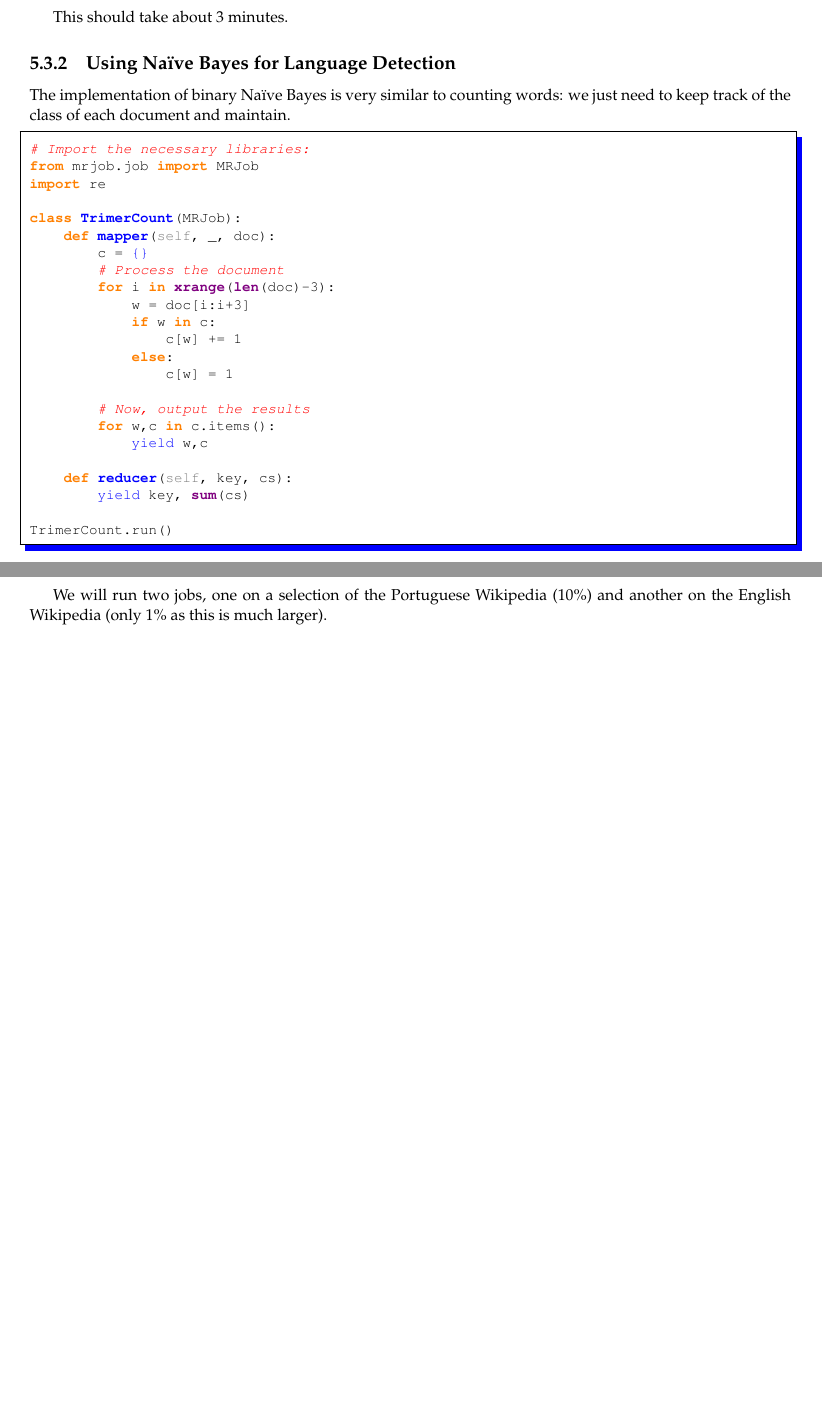
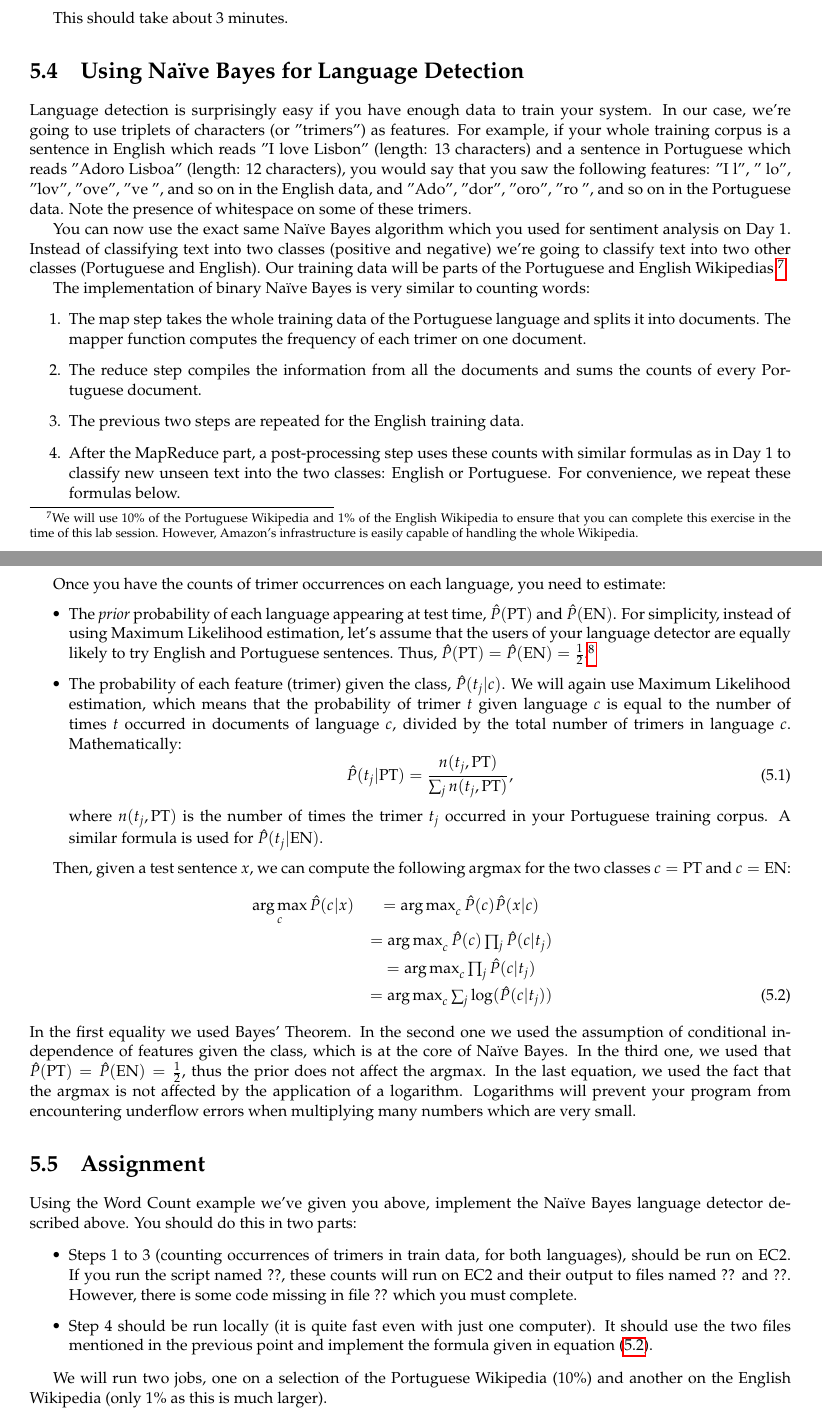
Before and after one commit to LxMLS/lxmls-guide, a LaTeX thesis (guide.tex, which reads pages/bigdata/introduction.tex): two parts of pages 83 and 84 of 88, joined at a grey line, cut so that both start at the same text, the shorter picture padded with empty space. Compiled offline with pdfLaTeX.

Commit message:
Added more text to Day 5. Also commented some Python code which is already in the Toolkit.

```diff
--- a/pages/bigdata/introduction.tex
+++ b/pages/bigdata/introduction.tex
@@ -149,36 +151,75 @@
 
 This should take about 3 minutes.
 
-\subsection{Using Naïve Bayes for Language Detection}
+\section{Using Na\"{i}ve Bayes for Language Detection}
 
-The implementation of binary Naïve Bayes is very similar to counting words: we just
-need to keep track of the class of each document and maintain.
+Language detection is surprisingly easy if you have enough data to train your system. In our case, we're going to use triplets of characters (or "trimers") as features. For example, if your whole training corpus is a sentence in English which reads "I love Lisbon" (length: 13 characters) and a sentence in Portuguese which reads "Adoro Lisboa" (length: 12 characters), you would say that you saw the following features: "I l", " lo", "lov", "ove", "ve ", and so on in the English data, and "Ado", "dor", "oro", "ro ", and so on in the Portuguese data. Note the presence of whitespace on some of these trimers.
 
-\begin{python}
-# Import the necessary libraries:
-from mrjob.job import MRJob
-import re
+You can now use the exact same Na\"{i}ve Bayes algorithm which you used for sentiment analysis on Day 1. Instead of classifying text into two classes (positive and negative) we're going to classify text into two other classes (Portuguese and English). Our training data will be parts of the Portuguese and English Wikipedias.\footnote{We will use 10\% of the Portuguese Wikipedia and 1\% of the English Wikipedia to ensure that you can complete this exercise in the time of this lab session. However, Amazon's infrastructure is easily capable of handling the whole Wikipedia.}
 
-class TrimerCount(MRJob):
-    def mapper(self, _, doc):
-        c = {}
-        # Process the document
-        for i in xrange(len(doc)-3):
-            w = doc[i:i+3]
-            if w in c:
-                c[w] += 1
-            else:
-                c[w] = 1
+The implementation of binary Na\"{i}ve Bayes is very similar to counting words:
+\begin{enumerate}
+	\item The map step takes the whole training data of the Portuguese language and splits it into documents. The mapper function computes the frequency of each trimer on one document.
+	\item The reduce step compiles the information from all the documents and sums the counts of every Portuguese document.
+	\item The previous two steps are repeated for the English training data.
+	\item After the MapReduce part, a post-processing step uses these counts with similar formulas as in Day 1 to classify new unseen text into the two classes: English or Portuguese. For convenience, we repeat these formulas below.
+\end{enumerate}
 
-        # Now, output the results
-        for w,c in c.items():
-            yield w,c
+Once you have the counts of trimer occurrences on each language, you need to estimate:
+\begin{itemize}
+	\item The \emph{prior} probability of each language appearing at test time, ${\hat P}(\text{PT})$ and ${\hat P}(\text{EN})$. For simplicity, instead of using Maximum Likelihood estimation, let's assume that the users of your language detector are equally likely to try English and Portuguese sentences. Thus, ${\hat P}(\text{PT}) = {\hat P}(\text{EN}) = \frac{1}{2}$.\footnote{You could also assume, as in Day 1, that the probability of a given language appearing at test time is proportional to the size of the training data of that language. Each assumption makes sense in different contexts.}
+	\item The probability of each feature (trimer) given the class, ${\hat P}(t_j | c)$. We will again use Maximum Likelihood estimation, which means that the probability of trimer $t$ given language $c$ is equal to the number of times $t$ occurred in documents of language $c$, divided by the total number of trimers in language $c$. Mathematically:
+\begin{equation}
+{\hat P}(t_j|\text{PT}) = \frac{n(t_j,\text{PT})}{\sum_j n(t_j,\text{PT})},
+\end{equation}
+where $n(t_j,\text{PT})$ is the number of times the trimer $t_j$ occurred in your Portuguese training corpus. A similar formula is used for ${\hat P}(t_j|\text{EN})$.
+\end{itemize}
 
-    def reducer(self, key, cs):
-        yield key, sum(cs)
+Then, given a test sentence $x$, we can compute the following argmax for the two classes $c = \text{PT}$ and $c = \text{EN}$:
+%
+\begin{eqnarray}
+\argmax_c {\hat P}(c | x) &= \argmax_c {\hat P}(c) {\hat P}(x | c) \nonumber\\
+&= \argmax_c {\hat P}(c) \prod_j {\hat P}(c | t_j) \nonumber\\
+&= \argmax_c \prod_j {\hat P}(c | t_j) \nonumber\\
+&= \argmax_c \sum_j \log({\hat P}(c | t_j))\label{eq:NBformula}
+\end{eqnarray}
+%
+In the first equality we used Bayes' Theorem. In the second one we used the assumption of conditional independence of features given the class, which is at the core of Na\"{i}ve Bayes. In the third one, we used that ${\hat P}(\text{PT}) = {\hat P}(\text{EN}) = \frac{1}{2}$, thus the prior does not affect the argmax. In the last equation, we used the fact that the argmax is not affected by the application of a logarithm. Logarithms will prevent your program from encountering underflow errors when multiplying many numbers which are very small.
 
-TrimerCount.run()
-\end{python}
+\section{Assignment}
+
+Using the Word Count example we've given you above, implement the Na\"{i}ve Bayes language detector described above. You should do this in two parts:
+
+\begin{itemize}
+	\item Steps 1 to 3 (counting occurrences of trimers in train data, for both languages), should be run on EC2. If you run the script named ??, these counts will run on EC2 and their output to files named ?? and ??. However, there is some code missing in file ?? which you must complete.
+	\item Step 4 should be run locally (it is quite fast even with just one computer). It should use the two files mentioned in the previous point and implement the formula given in equation \eqref{eq:NBformula}.
+\end{itemize}
+
+%\begin{python}
+%# Import the necessary libraries:
+%from mrjob.job import MRJob
+%import re
+%
+%class TrimerCount(MRJob):
+%    def mapper(self, _, doc):
+%        c = {}
+%        # Process the document
+%        for i in xrange(len(doc)-3):
+%            w = doc[i:i+3]
+%            if w in c:
+%                c[w] += 1
+%            else:
+%                c[w] = 1
+%
+%        # Now, output the results
+%        for w,c in c.items():
+%            yield w,c
+%
+%    def reducer(self, key, cs):
+%        yield key, sum(cs)
+%
+%TrimerCount.run()
+%\end{python}
 
 We will run two jobs, one on a selection of the Portuguese Wikipedia (10\%) and
 another on the English Wikipedia (only 1\% as this is much larger).
```
Also changed, not shown: pages/bigdata/introduction.tex (96 more changed lines).
